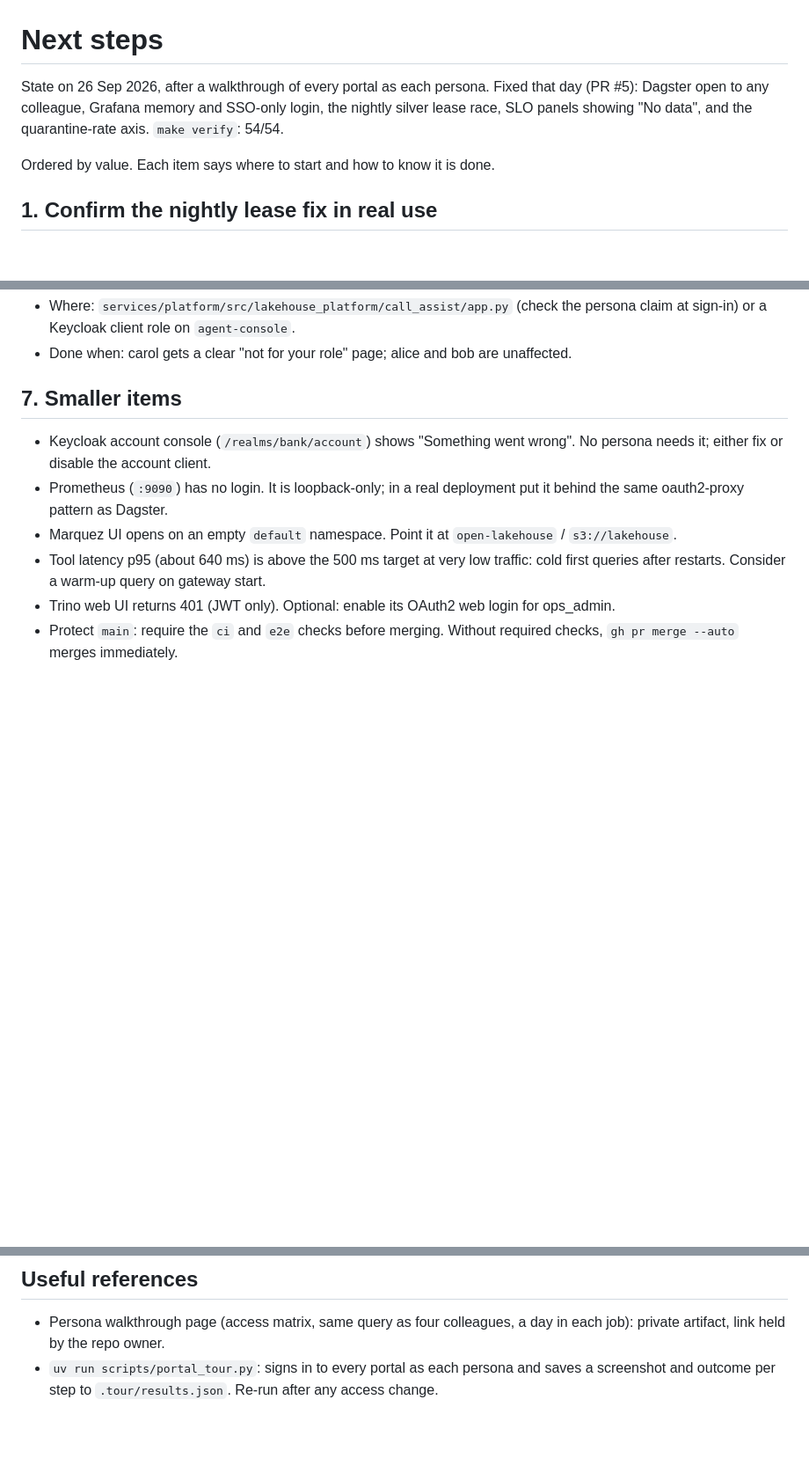
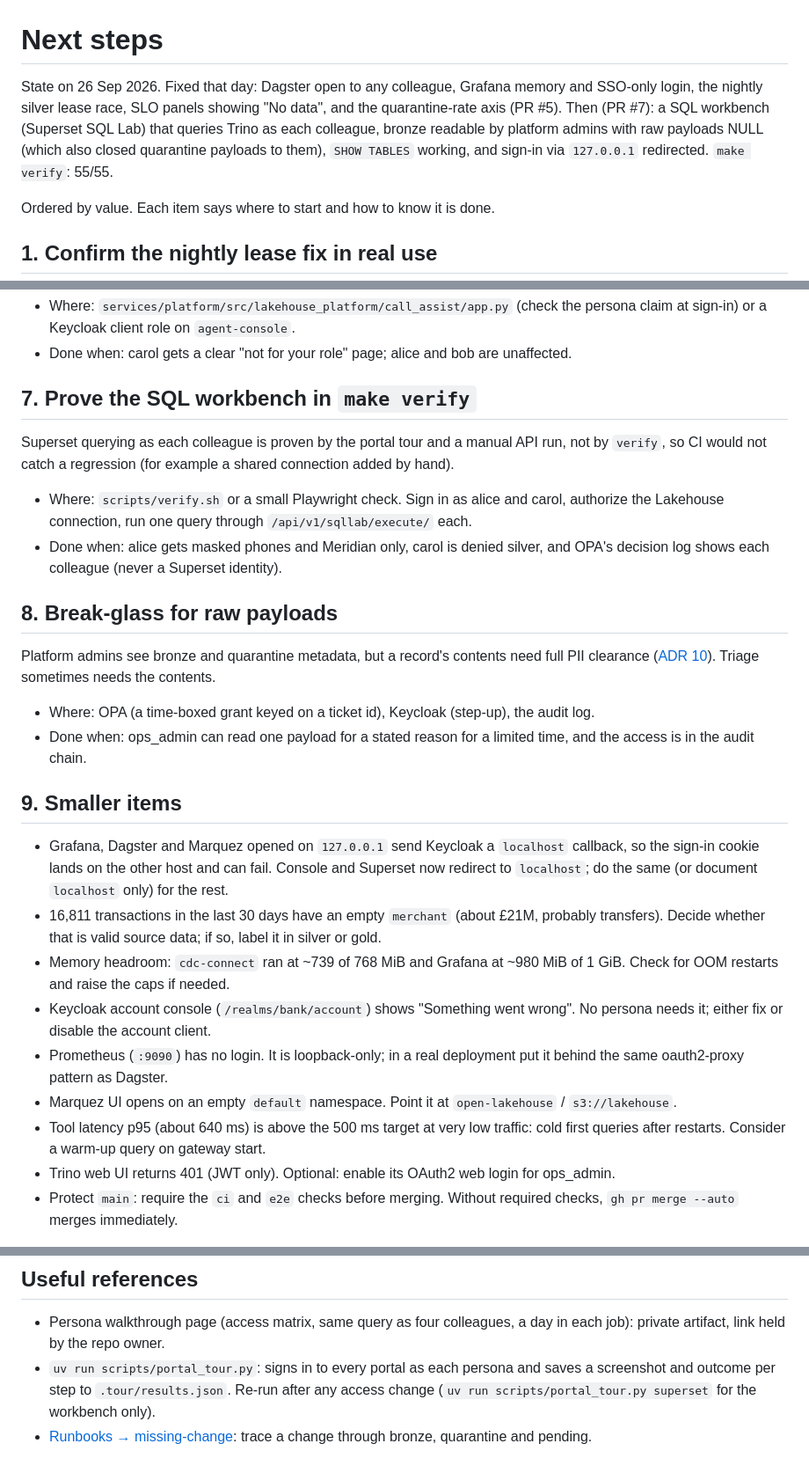
Before and after one commit to cloudcruncher/open-lakehouse, a Markdown page: docs/next-steps.md, 3 parts joined by grey strips. Shown at 88% size. GitHub-like rendering; blank space fills up the shorter version.

Commit message:
Update next steps after the SQL workbench and bronze work
Record what PR #7 closed, and add what it surfaced: prove the workbench in
verify, a break-glass path for raw payloads, 127.0.0.1 sign-in for the other
portals, empty merchants and memory headroom.

Co-Authored-By: Claude Opus 5.5 <noreply@anthropic.com>
Claude-Session: https://claude.ai/code/session_01Rytp3Qjrb8CPznCak37mik

```diff
--- a/docs/next-steps.md
+++ b/docs/next-steps.md
@@ -1,8 +1,10 @@
 # Next steps
 
-State on 26 Sep 2026, after a walkthrough of every portal as each persona. Fixed that day (PR #5):
-Dagster open to any colleague, Grafana memory and SSO-only login, the nightly silver lease race,
-SLO panels showing "No data", and the quarantine-rate axis. `make verify`: 54/54.
+State on 26 Sep 2026. Fixed that day: Dagster open to any colleague, Grafana memory and SSO-only
+login, the nightly silver lease race, SLO panels showing "No data", and the quarantine-rate axis
+(PR #5). Then (PR #7): a SQL workbench (Superset SQL Lab) that queries Trino as each colleague,
+bronze readable by platform admins with raw payloads NULL (which also closed quarantine payloads
+to them), `SHOW TABLES` working, and sign-in via `127.0.0.1` redirected. `make verify`: 55/55.
 
 Ordered by value. Each item says where to start and how to know it is done.
 
@@ -53,7 +55,30 @@ handlers.
   sign-in) or a Keycloak client role on `agent-console`.
 - Done when: carol gets a clear "not for your role" page; alice and bob are unaffected.
 
-## 7. Smaller items
+## 7. Prove the SQL workbench in `make verify`
+Superset querying as each colleague is proven by the portal tour and a manual API run, not by
+`verify`, so CI would not catch a regression (for example a shared connection added by hand).
+- Where: `scripts/verify.sh` or a small Playwright check. Sign in as alice and carol, authorize
+  the Lakehouse connection, run one query through `/api/v1/sqllab/execute/` each.
+- Done when: alice gets masked phones and Meridian only, carol is denied silver, and OPA's
+  decision log shows each colleague (never a Superset identity).
+
+## 8. Break-glass for raw payloads
+Platform admins see bronze and quarantine metadata, but a record's contents need full PII
+clearance ([ADR 10](adr/0010-platform-admins-read-bronze-without-payloads.md)). Triage sometimes
+needs the contents.
+- Where: OPA (a time-boxed grant keyed on a ticket id), Keycloak (step-up), the audit log.
+- Done when: ops_admin can read one payload for a stated reason for a limited time, and the
+  access is in the audit chain.
+
+## 9. Smaller items
+- Grafana, Dagster and Marquez opened on `127.0.0.1` send Keycloak a `localhost` callback, so the
+  sign-in cookie lands on the other host and can fail. Console and Superset now redirect to
+  `localhost`; do the same (or document `localhost` only) for the rest.
+- 16,811 transactions in the last 30 days have an empty `merchant` (about £21M, probably transfers).
+  Decide whether that is valid source data; if so, label it in silver or gold.
+- Memory headroom: `cdc-connect` ran at ~739 of 768 MiB and Grafana at ~980 MiB of 1 GiB.
+  Check for OOM restarts and raise the caps if needed.
 - Keycloak account console (`/realms/bank/account`) shows "Something went wrong". No persona needs
   it; either fix or disable the account client.
 - Prometheus (`:9090`) has no login. It is loopback-only; in a real deployment put it behind the
@@ -69,4 +94,7 @@ handlers.
 - Persona walkthrough page (access matrix, same query as four colleagues, a day in each job):
   private artifact, link held by the repo owner.
 - `uv run scripts/portal_tour.py`: signs in to every portal as each persona and saves a screenshot
-  and outcome per step to `.tour/results.json`. Re-run after any access change.
+  and outcome per step to `.tour/results.json`. Re-run after any access change
+  (`uv run scripts/portal_tour.py superset` for the workbench only).
+- [Runbooks → missing-change](runbooks.md#missing-change): trace a change through bronze,
+  quarantine and pending.
```
